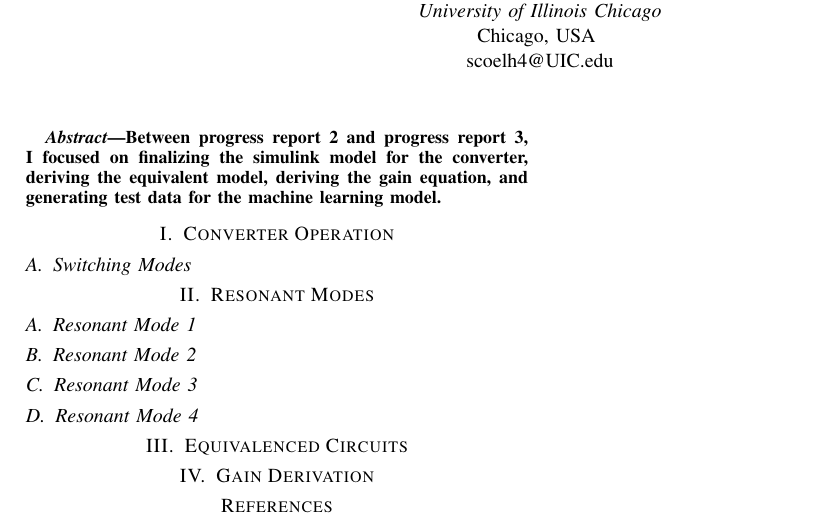
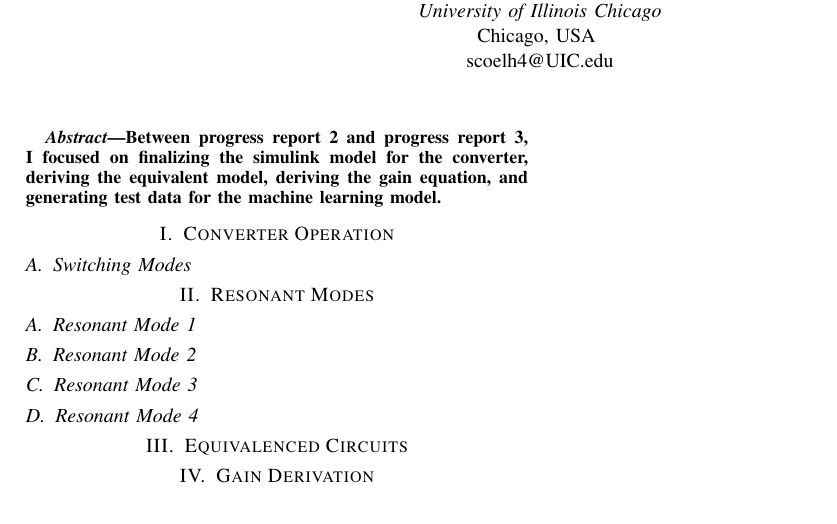
Before and after one commit to SklorGalore/tex_report, a LaTeX paper (IEEE-conference-template-062824.tex): part of the page, cut so that both start at the same text. Compiled offline with pdfLaTeX; a missing font is replaced by an installed copy or a similar font; a LaTeX package or settings file that is missing is left out.

Commit message:
txs auto checkin

```diff
--- a/IEEE-conference-template-062824.tex
+++ b/IEEE-conference-template-062824.tex
@@ -50,8 +50,8 @@ Between progress report 2 and progress report 3, I focused on finalizing the sim
 
 \section{Gain Derivation}
 
-\begin{thebibliography}{00}
-
-\end{thebibliography}
+%\begin{thebibliography}{00}
+%
+%\end{thebibliography}
 
 \end{document}
```
